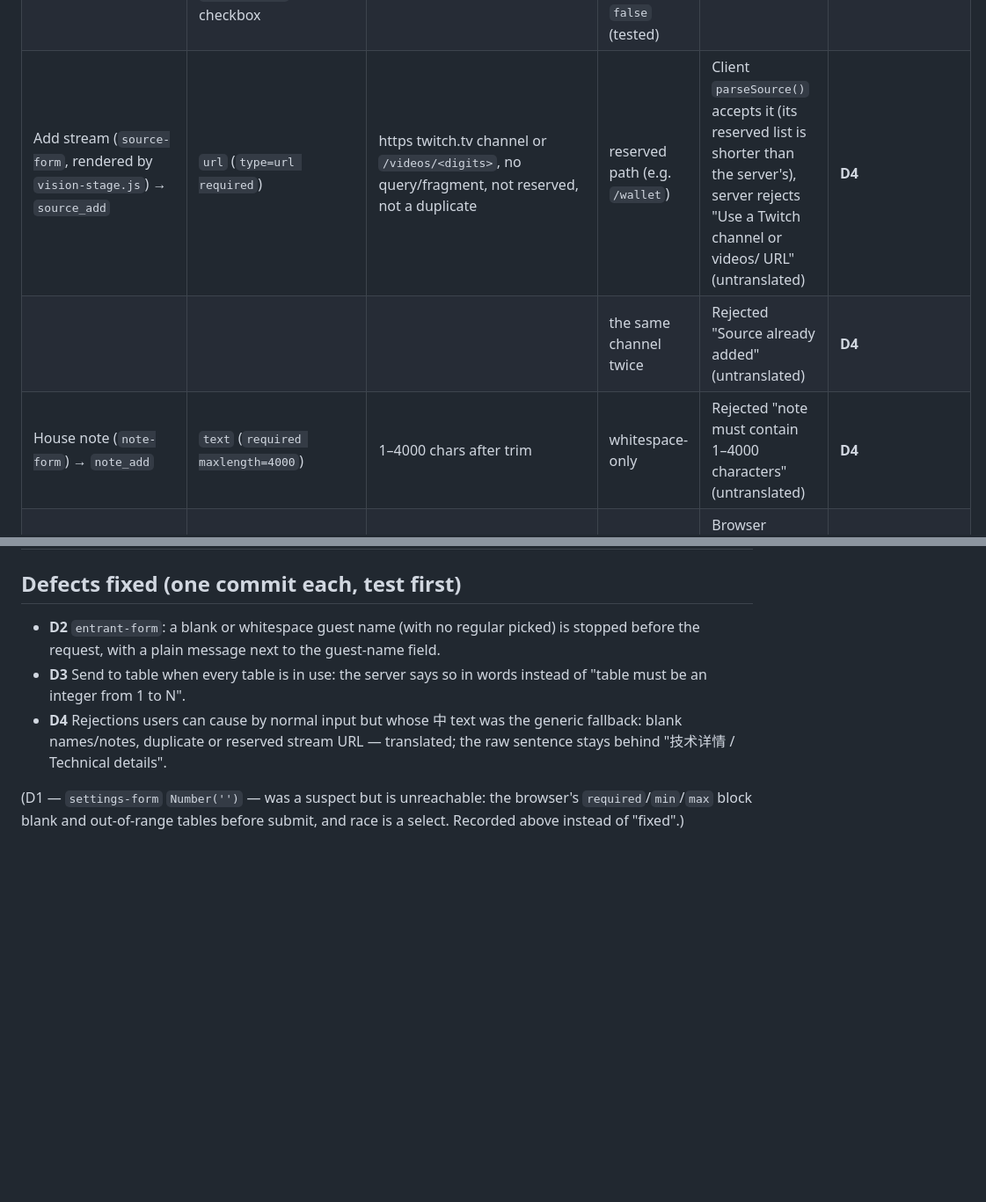
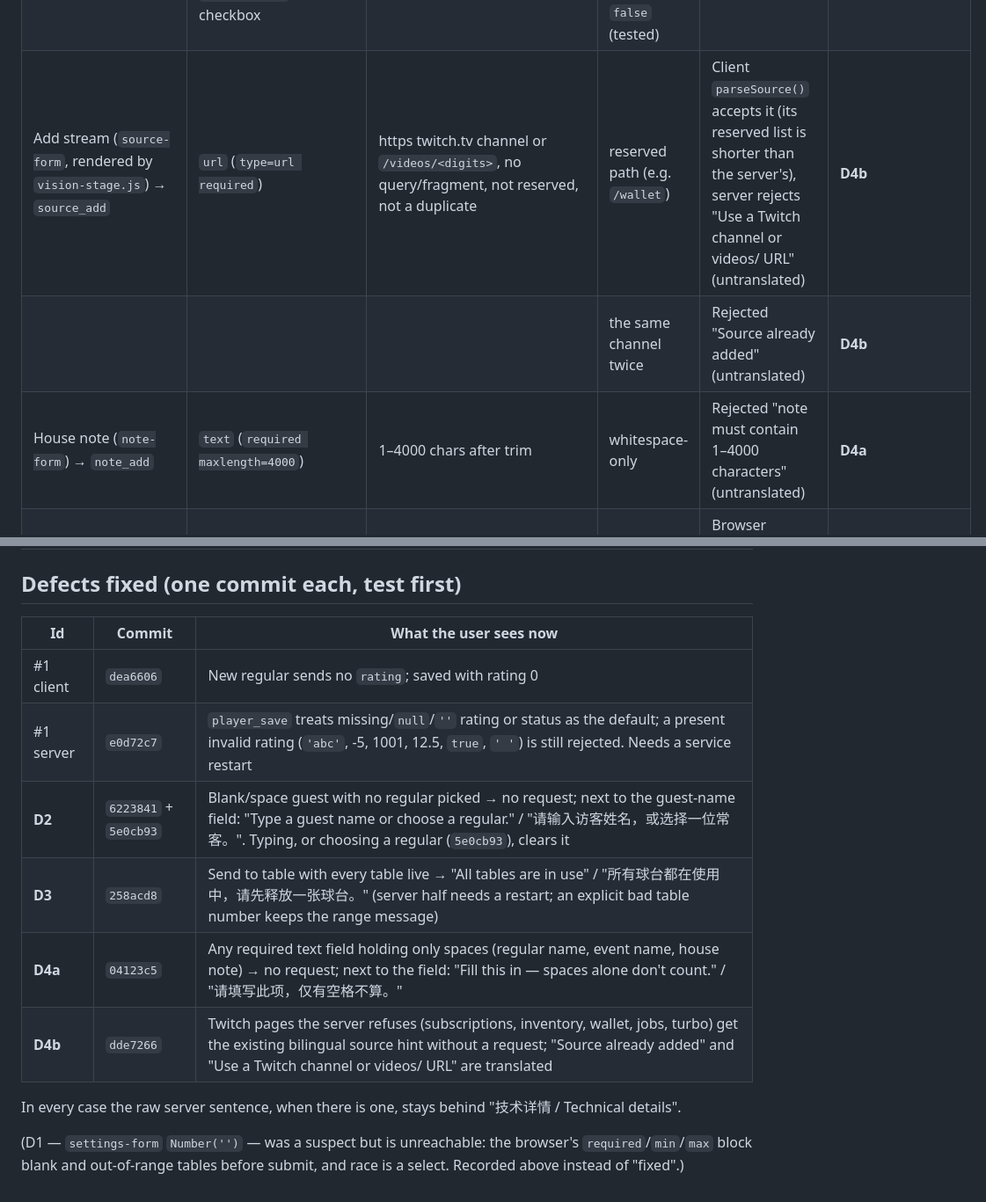
Before and after one commit to howyay/corner-pocket, a Markdown page: docs/form-contract-audit.md, 2 parts joined by grey strips. Shown at 88% size. GitHub-like rendering; blank space fills up the shorter version.

Commit message:
docs: form contract audit - commits per defect

```diff
--- a/docs/form-contract-audit.md
+++ b/docs/form-contract-audit.md
@@ -41,9 +41,9 @@ cannot stop an input the server will reject.
 | | | | both = raceTo | Rejected, translated ("双方不能同时达到获胜比分。") | none |
 | | | | Sign with no winner yet | `match_score` saves, `match_complete` rejected, translated | none |
 | Table appearance (`appearance-form`) → `settings_update` | `clothColor` select (4 server colours), `lampGlow` range 0–0.5 step 0.02, `showDiamonds` checkbox | colour in the 4-value set, glow finite 0–0.5, bool | a range input always has a value; unchecked box → `false` (tested) | Always valid | none |
-| Add stream (`source-form`, rendered by `vision-stage.js`) → `source_add` | `url` (`type=url required`) | https twitch.tv channel or `/videos/<digits>`, no query/fragment, not reserved, not a duplicate | reserved path (e.g. `/wallet`) | Client `parseSource()` accepts it (its reserved list is shorter than the server's), server rejects "Use a Twitch channel or videos/<digits> URL" (untranslated) | **D4** |
-| | | | the same channel twice | Rejected "Source already added" (untranslated) | **D4** |
-| House note (`note-form`) → `note_add` | `text` (`required maxlength=4000`) | 1–4000 chars after trim | whitespace-only | Rejected "note must contain 1–4000 characters" (untranslated) | **D4** |
+| Add stream (`source-form`, rendered by `vision-stage.js`) → `source_add` | `url` (`type=url required`) | https twitch.tv channel or `/videos/<digits>`, no query/fragment, not reserved, not a duplicate | reserved path (e.g. `/wallet`) | Client `parseSource()` accepts it (its reserved list is shorter than the server's), server rejects "Use a Twitch channel or videos/<digits> URL" (untranslated) | **D4b** |
+| | | | the same channel twice | Rejected "Source already added" (untranslated) | **D4b** |
+| House note (`note-form`) → `note_add` | `text` (`required maxlength=4000`) | 1–4000 chars after trim | whitespace-only | Rejected "note must contain 1–4000 characters" (untranslated) | **D4a** |
 | Face photo (`enroll-form`) → `POST /api/identity/enroll` | file (`required`), `player_id` from the rendered profile | non-empty `player_id`, decodable image ≤8 MB | no file | Browser `required` blocks; handler also returns early | none |
 | | | | non-image / >12 MB body | Plain "Enrollment failed: …" + server sentence in EN, localized prefix only in 中 | out of scope (not a form-contract defect; server sentence is already plain) |
 
@@ -75,13 +75,17 @@ these shapes, so they stay technical by design.
 
 ## Defects fixed (one commit each, test first)
 
-- **D2** `entrant-form`: a blank or whitespace guest name (with no regular picked)
-  is stopped before the request, with a plain message next to the guest-name field.
-- **D3** Send to table when every table is in use: the server says so in words
-  instead of "table must be an integer from 1 to N".
-- **D4** Rejections users can cause by normal input but whose 中 text was the generic
-  fallback: blank names/notes, duplicate or reserved stream URL — translated;
-  the raw sentence stays behind "技术详情 / Technical details".
+| Id | Commit | What the user sees now |
+|---|---|---|
+| #1 client | `dea6606` | New regular sends no `rating`; saved with rating 0 |
+| #1 server | `e0d72c7` | `player_save` treats missing/`null`/`''` rating or status as the default; a present invalid rating (`'abc'`, -5, 1001, 12.5, `true`, `' '`) is still rejected. Needs a service restart |
+| **D2** | `6223841` + `5e0cb93` | Blank/space guest with no regular picked → no request; next to the guest-name field: "Type a guest name or choose a regular." / "请输入访客姓名，或选择一位常客。". Typing, or choosing a regular (`5e0cb93`), clears it |
+| **D3** | `258acd8` | Send to table with every table live → "All tables are in use" / "所有球台都在使用中，请先释放一张球台。" (server half needs a restart; an explicit bad table number keeps the range message) |
+| **D4a** | `04123c5` | Any required text field holding only spaces (regular name, event name, house note) → no request; next to the field: "Fill this in — spaces alone don't count." / "请填写此项，仅有空格不算。" |
+| **D4b** | `dde7266` | Twitch pages the server refuses (subscriptions, inventory, wallet, jobs, turbo) get the existing bilingual source hint without a request; "Source already added" and "Use a Twitch channel or videos/<digits> URL" are translated |
+
+In every case the raw server sentence, when there is one, stays behind
+"技术详情 / Technical details".
 
 (D1 — `settings-form` `Number('')` — was a suspect but is unreachable: the browser's
 `required`/`min`/`max` block blank and out-of-range tables before submit, and race
```
Also changed, not shown: other parts of docs/form-contract-audit.md (+2 -2 lines).
